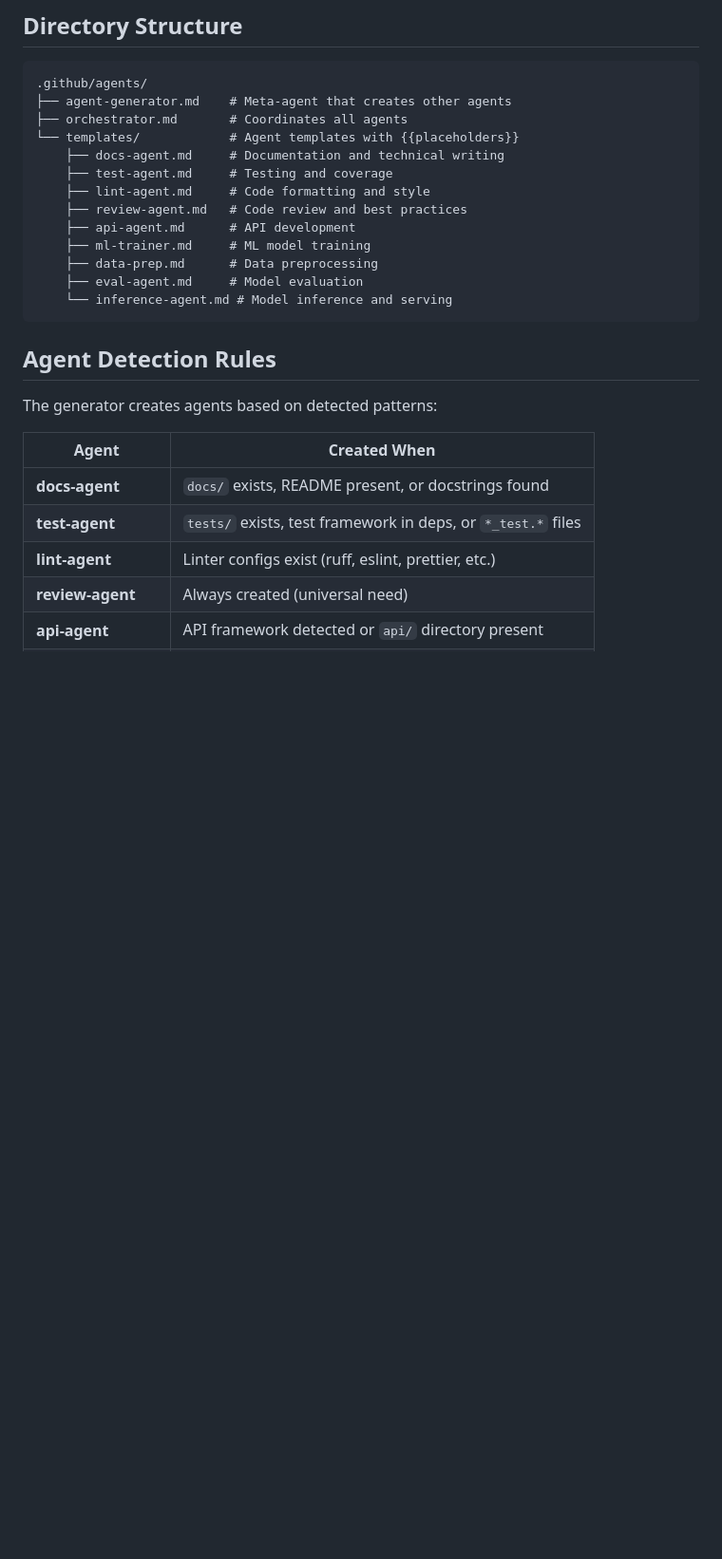
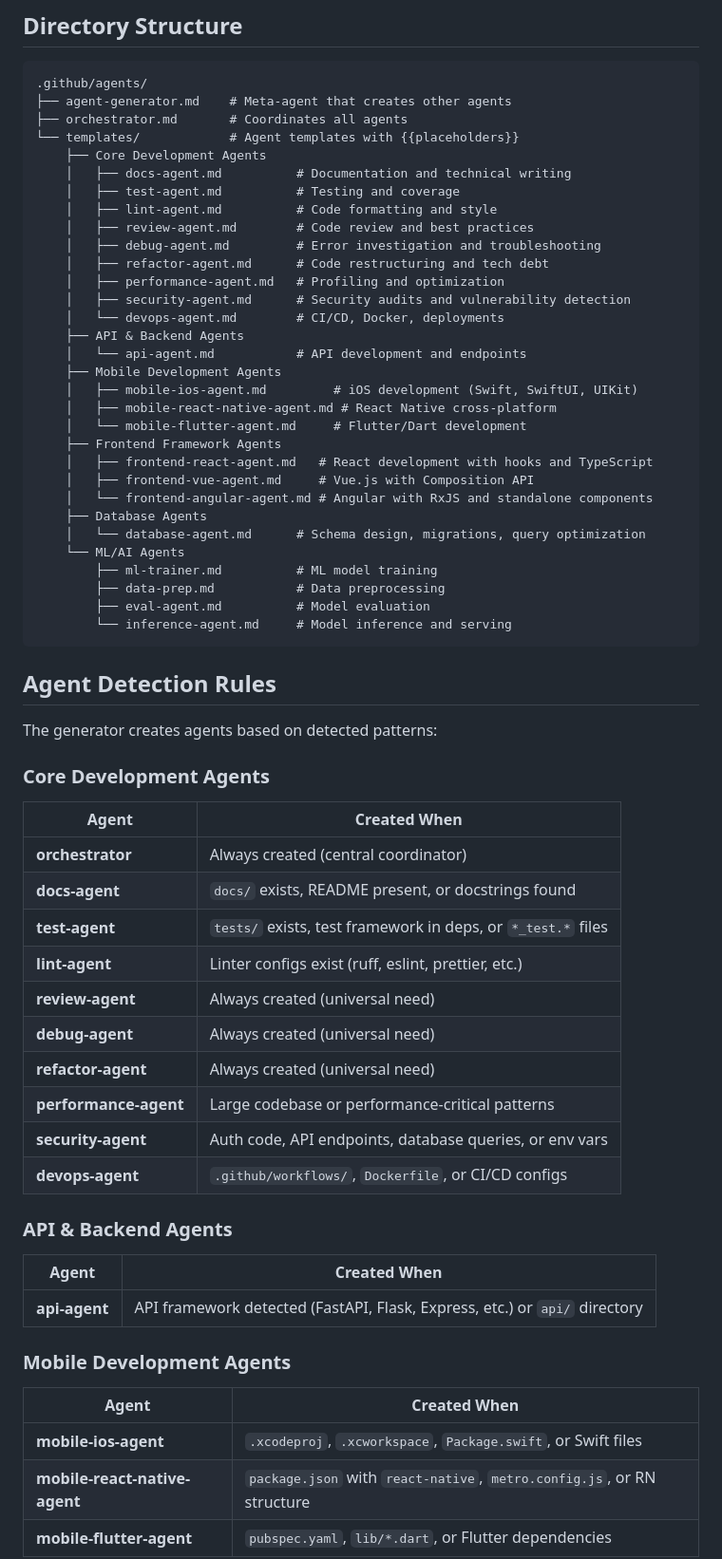
Before and after one commit to jonlwowski012/copilot-agent-factory, a Markdown page: README.md, the part around one of its changes. Shown at 95% size. Drawn GitHub-style; blank space fills up the shorter version.

Commit message:
adding more agents

````diff
--- a/README.md
+++ b/README.md
@@ -63,25 +63,62 @@ Once generated, invoke agents directly:
 ├── agent-generator.md    # Meta-agent that creates other agents
 ├── orchestrator.md       # Coordinates all agents
 └── templates/            # Agent templates with {{placeholders}}
-    ├── docs-agent.md     # Documentation and technical writing
-    ├── test-agent.md     # Testing and coverage
-    ├── lint-agent.md     # Code formatting and style
-    ├── review-agent.md   # Code review and best practices
-    ├── api-agent.md      # API development
-    ├── ml-trainer.md     # ML model training
-    ├── data-prep.md      # Data preprocessing
-    ├── eval-agent.md     # Model evaluation
-    └── inference-agent.md # Model inference and serving
+    ├── Core Development Agents
+    │   ├── docs-agent.md          # Documentation and technical writing
+    │   ├── test-agent.md          # Testing and coverage
+    │   ├── lint-agent.md          # Code formatting and style
+    │   ├── review-agent.md        # Code review and best practices
+    │   ├── debug-agent.md         # Error investigation and troubleshooting
+    │   ├── refactor-agent.md      # Code restructuring and tech debt
+    │   ├── performance-agent.md   # Profiling and optimization
+    │   ├── security-agent.md      # Security audits and vulnerability detection
+    │   └── devops-agent.md        # CI/CD, Docker, deployments
+    ├── API & Backend Agents
+    │   └── api-agent.md           # API development and endpoints
+    ├── Mobile Development Agents
+    │   ├── mobile-ios-agent.md         # iOS development (Swift, SwiftUI, UIKit)
+    │   ├── mobile-react-native-agent.md # React Native cross-platform
+    │   └── mobile-flutter-agent.md     # Flutter/Dart development
+    ├── Frontend Framework Agents
+    │   ├── frontend-react-agent.md   # React development with hooks and TypeScript
+    │   ├── frontend-vue-agent.md     # Vue.js with Composition API
+    │   └── frontend-angular-agent.md # Angular with RxJS and standalone components
+    ├── Database Agents
+    │   └── database-agent.md      # Schema design, migrations, query optimization
+    └── ML/AI Agents
+        ├── ml-trainer.md          # ML model training
+        ├── data-prep.md           # Data preprocessing
+        ├── eval-agent.md          # Model evaluation
+        └── inference-agent.md     # Model inference and serving
 ```
 
 ## Agent Detection Rules
 
 The generator creates agents based on detected patterns:
 
+### Core Development Agents
 | Agent | Created When |
 |-------|-------------|
+| **orchestrator** | Always created (central coordinator) |
 | **docs-agent** | `docs/` exists, README present, or docstrings found |
 | **test-agent** | `tests/` exists, test framework in deps, or `*_test.*` files |
 | **lint-agent** | Linter configs exist (ruff, eslint, prettier, etc.) |
 | **review-agent** | Always created (universal need) |
-| **api-agent** | API framework detected or `api/` directory present |
+| **debug-agent** | Always created (universal need) |
+| **refactor-agent** | Always created (universal need) |
+| **performance-agent** | Large codebase or performance-critical patterns |
+| **security-agent** | Auth code, API endpoints, database queries, or env vars |
+| **devops-agent** | `.github/workflows/`, `Dockerfile`, or CI/CD configs |
+
+### API & Backend Agents
+| Agent | Created When |
+|-------|-------------|
+| **api-agent** | API framework detected (FastAPI, Flask, Express, etc.) or `api/` directory |
+
+### Mobile Development Agents
+| Agent | Created When |
+|-------|-------------|
+| **mobile-ios-agent** | `.xcodeproj`, `.xcworkspace`, `Package.swift`, or Swift files |
+| **mobile-react-native-agent** | `package.json` with `react-native`, `metro.config.js`, or RN structure |
+| **mobile-flutter-agent** | `pubspec.yaml`, `lib/*.dart`, or Flutter dependencies |
+
````
Also changed, not shown: other parts of README.md (+79 -10 lines).
